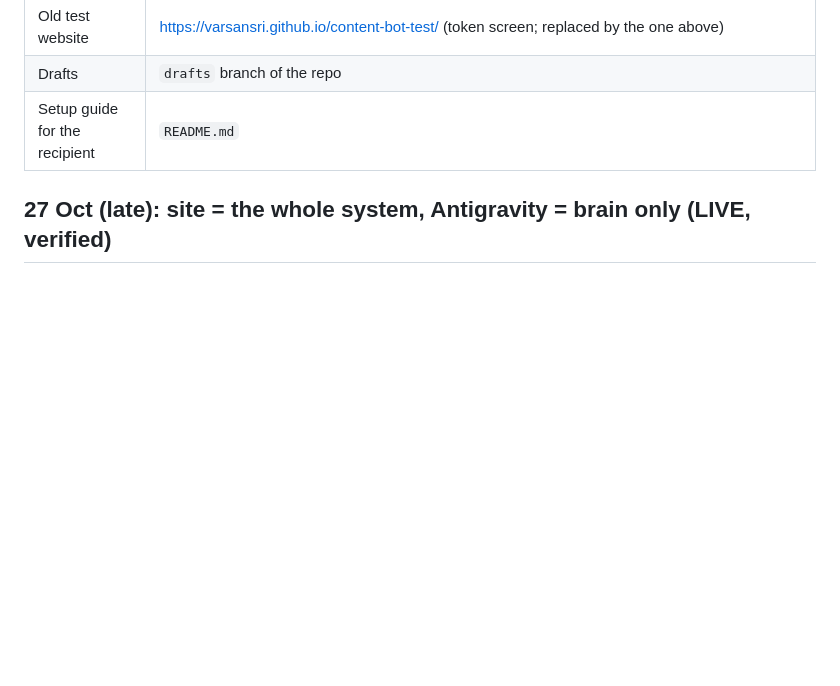
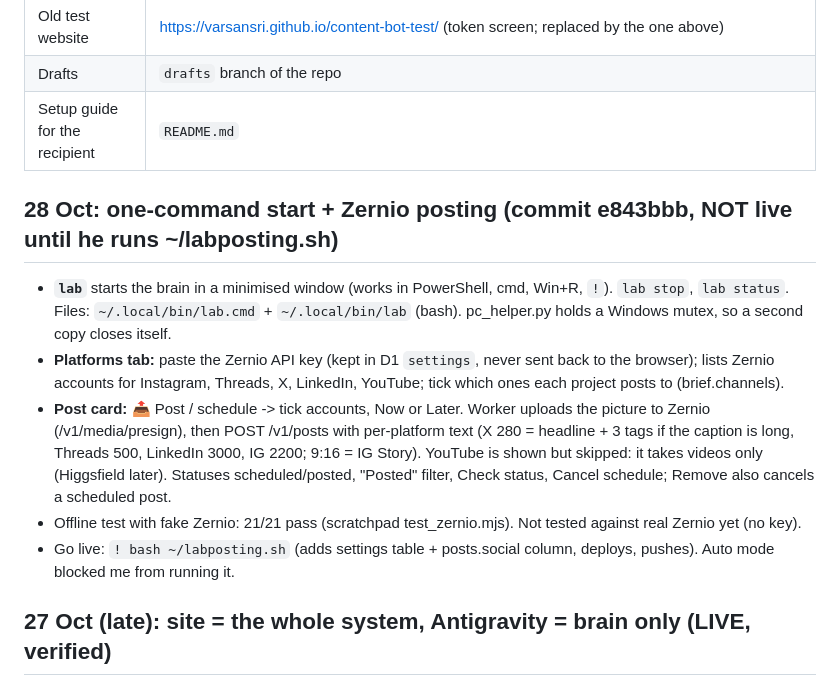
Before and after one commit to varsansri/content-bot-test, a Markdown page: PROJECT_STATE.md, the part around one of its changes. GitHub-like rendering; blank space fills up the shorter version.

Commit message:
Project state: lab command + Zernio posting

```diff
--- a/PROJECT_STATE.md
+++ b/PROJECT_STATE.md
@@ -21,6 +21,13 @@ An Instagram content bot. You give it instructions on a **website** (GitHub Page
 | Old test website | https://varsansri.github.io/content-bot-test/ (token screen; replaced by the one above) |
 | Drafts | `drafts` branch of the repo |
 | Setup guide for the recipient | `README.md` |
+
+## 28 Oct: one-command start + Zernio posting (commit e843bbb, NOT live until he runs ~/labposting.sh)
+- **`lab`** starts the brain in a minimised window (works in PowerShell, cmd, Win+R, `!`). `lab stop`, `lab status`. Files: `~/.local/bin/lab.cmd` + `~/.local/bin/lab` (bash). pc_helper.py holds a Windows mutex, so a second copy closes itself.
+- **Platforms tab:** paste the Zernio API key (kept in D1 `settings`, never sent back to the browser); lists Zernio accounts for Instagram, Threads, X, LinkedIn, YouTube; tick which ones each project posts to (brief.channels).
+- **Post card:** 📤 Post / schedule -> tick accounts, Now or Later. Worker uploads the picture to Zernio (/v1/media/presign), then POST /v1/posts with per-platform text (X 280 = headline + 3 tags if the caption is long, Threads 500, LinkedIn 3000, IG 2200; 9:16 = IG Story). YouTube is shown but skipped: it takes videos only (Higgsfield later). Statuses scheduled/posted, "Posted" filter, Check status, Cancel schedule; Remove also cancels a scheduled post.
+- Offline test with fake Zernio: 21/21 pass (scratchpad test_zernio.mjs). Not tested against real Zernio yet (no key).
+- Go live: `! bash ~/labposting.sh` (adds settings table + posts.social column, deploys, pushes). Auto mode blocked me from running it.
 
 ## 27 Oct (late): site = the whole system, Antigravity = brain only (LIVE, verified)
 - Cloudflare worker `cloudflare/worker.js` holds everything: D1 `mi-media-lab` (projects, assets, posts, memory, helper; schema in cloudflare/schema.sql) + KV `mi-media-lab-files` (all files). GitHub is no longer used by the site.
```
Also changed, not shown: other parts of PROJECT_STATE.md (+1 -1 lines).
